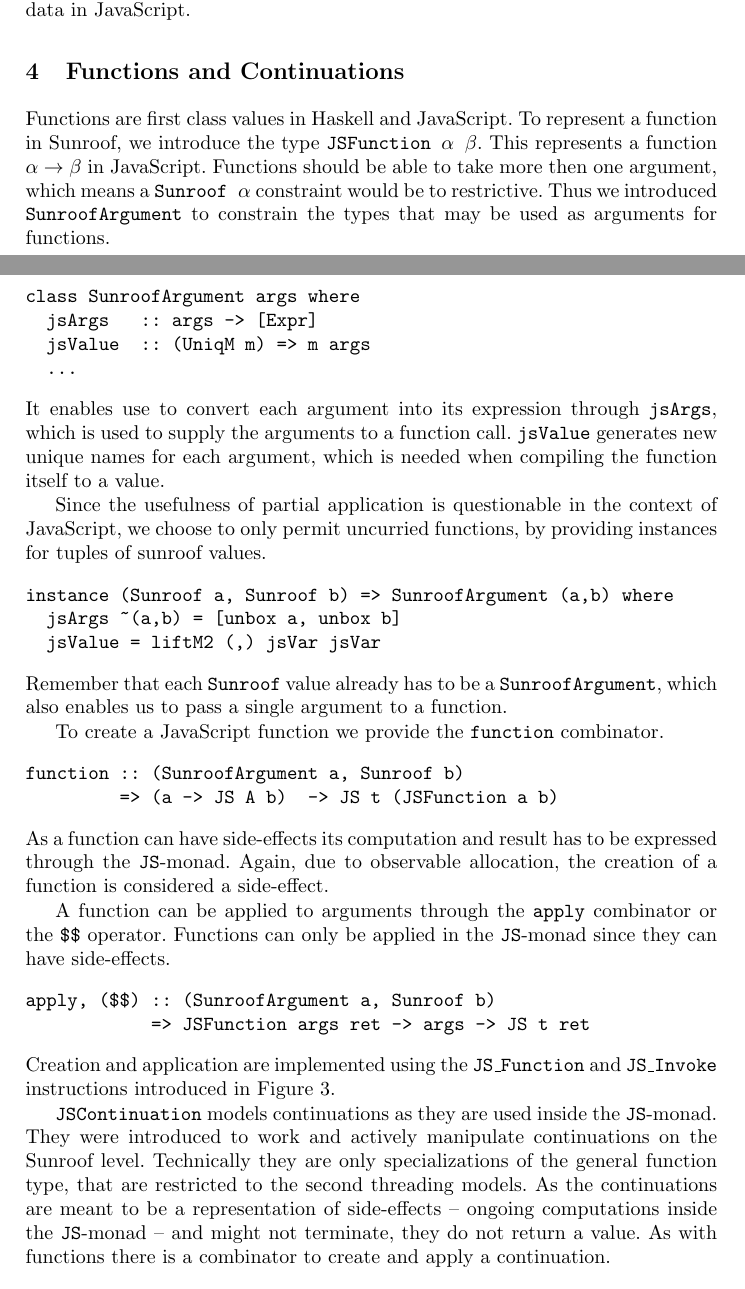
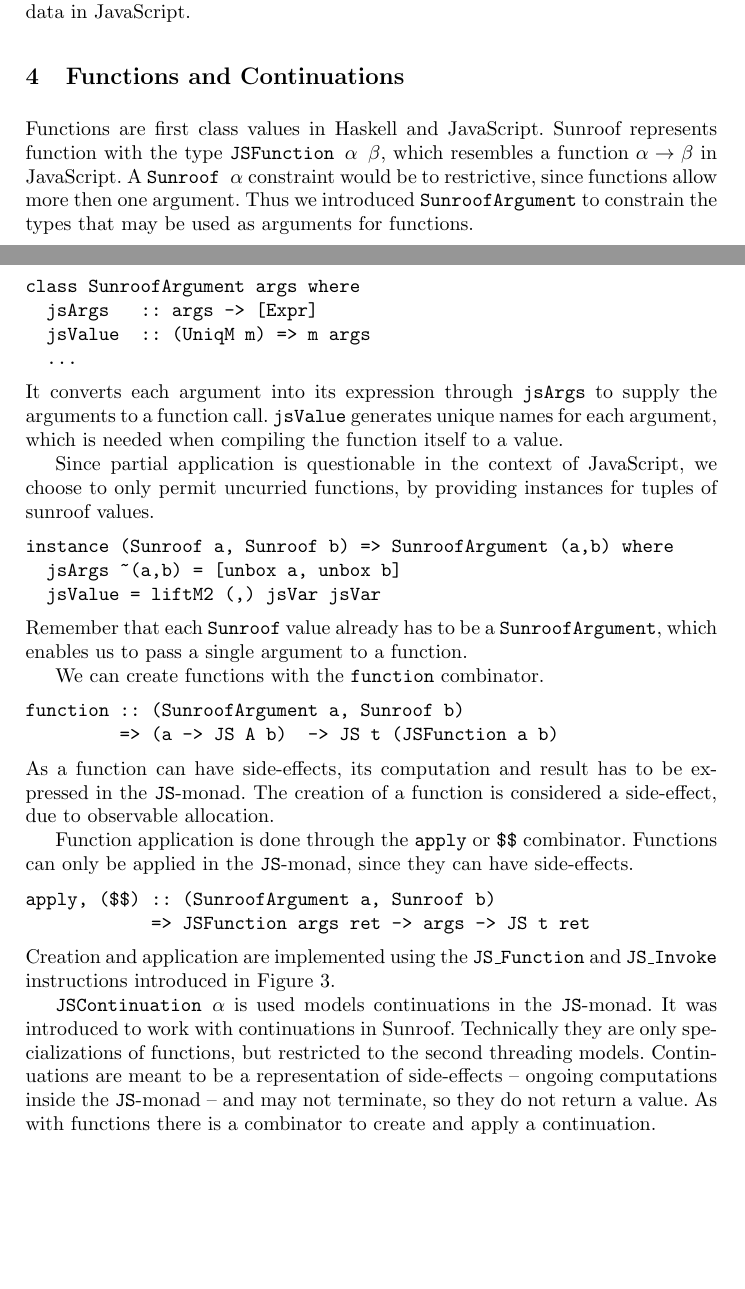
Before and after one commit to ku-fpg/paper-sunroof-tfp13, a LaTeX paper (sunroof.tex, which reads sections/functions-continuations.tex): two parts of pages 6 and 7 of 18, joined at a grey line, cut so that both start at the same text, the shorter picture padded with empty space. Compiled offline with pdfLaTeX.

Commit message:
Compressed the function and continuation section.

```diff
--- a/sections/functions-continuations.tex
+++ b/sections/functions-continuations.tex
@@ -3,11 +3,11 @@
 \label{sec:functions-continuations}
 
 Functions are first class values in Haskell and JavaScript.
-To represent a function in Sunroof, we introduce the type
-\Src{JSFunction $\alpha$ $\beta$}. This represents a function
-$\alpha \rightarrow \beta$ in JavaScript. Functions should
-be able to take more then one argument, which means a
-\Src{Sunroof $\alpha$} constraint would be to restrictive.
+Sunroof represents function with the type
+\Src{JSFunction $\alpha$ $\beta$}, which resembles
+a function $\alpha \rightarrow \beta$ in JavaScript.
+A \Src{Sunroof $\alpha$} constraint would be to restrictive,
+since functions allow more then one argument.
 Thus we introduced \Src{SunroofArgument} to constrain the
 types that may be used as arguments for functions.
 \begin{Code}
@@ -16,13 +16,13 @@ class SunroofArgument args where
   jsValue  :: (UniqM m) => m args
   ...
 \end{Code}
-It enables use to convert each argument into its expression
-through \Src{jsArgs}, which is used to supply the
+It converts each argument into its expression
+through \Src{jsArgs} to supply the
 arguments to a function call. \Src{jsValue} generates
-new unique names for each argument, which is needed when compiling
+unique names for each argument, which is needed when compiling
 the function itself to a value.
 
-Since the usefulness of partial application is questionable in
+Since partial application is questionable in
 the context of JavaScript, we choose to only permit uncurried functions,
 by providing instances for tuples of sunroof values.
 \begin{Code}
@@ -31,21 +31,21 @@ instance (Sunroof a, Sunroof b) => SunroofArgument (a,b) where
   jsValue = liftM2 (,) jsVar jsVar
 \end{Code}
 Remember that each \Src{Sunroof} value already has to be
-a \Src{SunroofArgument}, which also enables us to pass a single argument
+a \Src{SunroofArgument}, which enables us to pass a single argument
 to a function.
 
-To create a JavaScript function we provide the \Src{function} combinator.
+We can create functions with the \Src{function} combinator.
 \begin{Code}
 function :: (SunroofArgument a, Sunroof b)
          => (a -> JS A b)  -> JS t (JSFunction a b)
 \end{Code}
-As a function can have side-effects its computation and result has to be
-expressed through the \JS-monad. Again, due to observable allocation,
-the creation of a function is considered a side-effect.
+As a function can have side-effects, its computation and result has to be
+expressed in the \JS-monad. The creation of a function is considered
+a side-effect, due to observable allocation.
 
-A function can be applied to arguments through the \Src{apply} combinator
-or the \Src{\$\$} operator.
-Functions can only be applied in the \JS-monad since they can have side-effects.
+Function application is done through
+the \Src{apply} or \Src{\$\$} combinator.
+Functions can only be applied in the \JS-monad, since they can have side-effects.
 \begin{Code}
 apply, ($$) :: (SunroofArgument a, Sunroof b)
             => JSFunction args ret -> args -> JS t ret
@@ -54,14 +54,14 @@ Creation and application are implemented using the \Src{JS\_Function}
 and \Src{JS\_Invoke} instructions introduced in
 Figure \ref{fig:jsi-definition}.
 
-\Src{JSContinuation} models continuations as they are used
-inside the \JS-monad. They were introduced to work and actively manipulate
-continuations on the Sunroof level. Technically they are only
-specializations of the general function type, that are
-restricted to the second threading models. As the continuations
+\Src{JSContinuation $\alpha$} is used models continuations in the \JS-monad.
+It was introduced to work with continuations in Sunroof.
+Technically they are only
+specializations of functions, but
+restricted to the second threading models. Continuations
 are meant to be a representation of side-effects --
-ongoing computations inside the \JS-monad -- and might
-not terminate, they do not return a value. As with functions
+ongoing computations inside the \JS-monad -- and may
+not terminate, so they do not return a value. As with functions
 there is a combinator to create and apply a continuation.
 \begin{Code}
 continuation :: (SunroofArgument a)
```
Also changed, not shown: sections/functions-continuations.tex (13 more changed lines).
